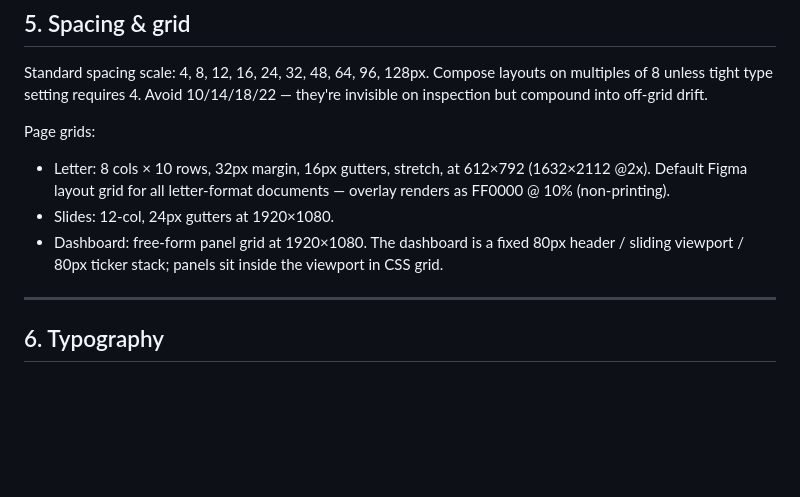
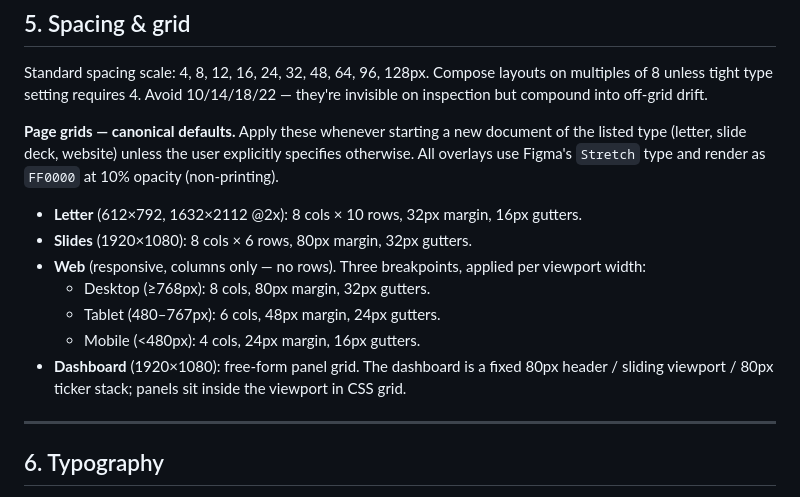
Before and after one commit to noformTX/icon-dashboard, a Markdown page: icon-brand.md, the part around the change. GitHub-like rendering; blank space fills up the shorter version.

Commit message:
Expand §5 page grids: add Web 3-tier responsive, update Slides
- Letter, Slides, Web, Dashboard now framed as canonical defaults
  to apply when starting a new doc of the listed type.
- Slides corrected to 8×6, 80m / 32g (matches Figma).
- Web added with desktop ≥768 / tablet 480–767 / mobile <480
  breakpoints; columns-only.

Co-Authored-By: Claude Opus 4.7 (1M context) <noreply@anthropic.com>

```diff
--- a/icon-brand.md
+++ b/icon-brand.md
@@ -151,10 +151,15 @@ When status text and dots co-exist, color them together via shared `--status-on/
 
 Standard spacing scale: 4, 8, 12, 16, 24, 32, 48, 64, 96, 128px. Compose layouts on multiples of 8 unless tight type setting requires 4. Avoid 10/14/18/22 — they're invisible on inspection but compound into off-grid drift.
 
-Page grids:
-- Letter: 8 cols × 10 rows, 32px margin, 16px gutters, stretch, at 612×792 (1632×2112 @2x). Default Figma layout grid for all letter-format documents — overlay renders as FF0000 @ 10% (non-printing).
-- Slides: 12-col, 24px gutters at 1920×1080.
-- Dashboard: free-form panel grid at 1920×1080. The dashboard is a fixed 80px header / sliding viewport / 80px ticker stack; panels sit inside the viewport in CSS grid.
+**Page grids — canonical defaults.** Apply these whenever starting a new document of the listed type (letter, slide deck, website) unless the user explicitly specifies otherwise. All overlays use Figma's `Stretch` type and render as `FF0000` at 10% opacity (non-printing).
+
+- **Letter** (612×792, 1632×2112 @2x): 8 cols × 10 rows, 32px margin, 16px gutters.
+- **Slides** (1920×1080): 8 cols × 6 rows, 80px margin, 32px gutters.
+- **Web** (responsive, columns only — no rows). Three breakpoints, applied per viewport width:
+  - Desktop (≥768px): 8 cols, 80px margin, 32px gutters.
+  - Tablet (480–767px): 6 cols, 48px margin, 24px gutters.
+  - Mobile (<480px): 4 cols, 24px margin, 16px gutters.
+- **Dashboard** (1920×1080): free-form panel grid. The dashboard is a fixed 80px header / sliding viewport / 80px ticker stack; panels sit inside the viewport in CSS grid.
 
 ---
 
```
